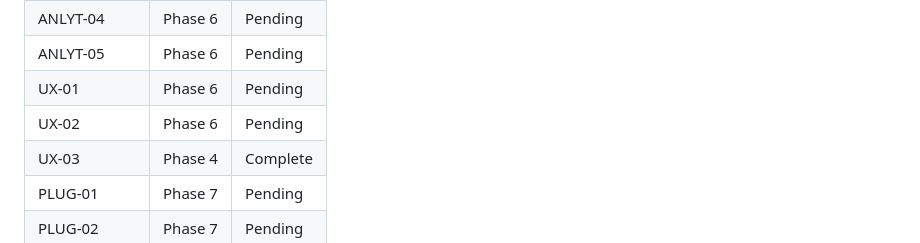
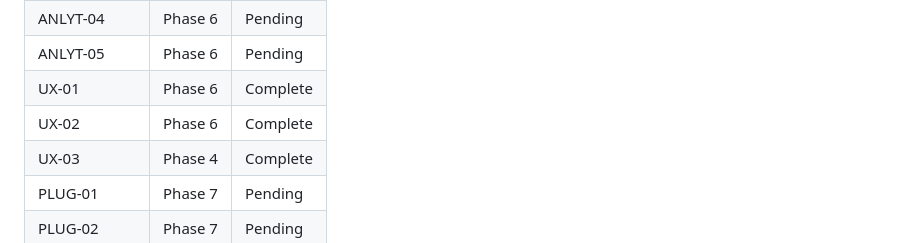
Before and after one commit to terdia/mqttui, a Markdown page: .planning/REQUIREMENTS.md, the part around one of its changes. Rendered like a GitHub page.

```diff
--- a/.planning/REQUIREMENTS.md
+++ b/.planning/REQUIREMENTS.md
@@ -150,8 +150,8 @@ Deferred to future releases. Tracked but not in current roadmap.
 | ANLYT-03 | Phase 6 | Complete |
 | ANLYT-04 | Phase 6 | Pending |
 | ANLYT-05 | Phase 6 | Pending |
-| UX-01 | Phase 6 | Pending |
-| UX-02 | Phase 6 | Pending |
+| UX-01 | Phase 6 | Complete |
+| UX-02 | Phase 6 | Complete |
 | UX-03 | Phase 4 | Complete |
 | PLUG-01 | Phase 7 | Pending |
 | PLUG-02 | Phase 7 | Pending |
```
Also changed, not shown: other parts of .planning/REQUIREMENTS.md (+2 -2 lines), .planning/STATE.md (+8 -6 lines), 1 other file.
